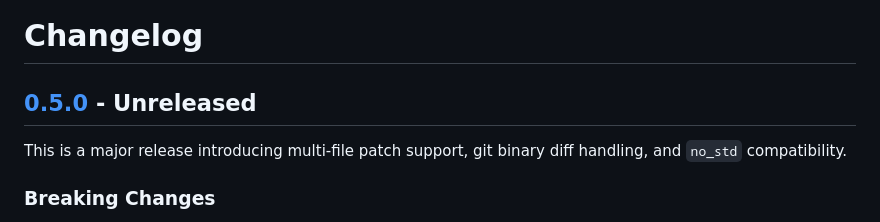
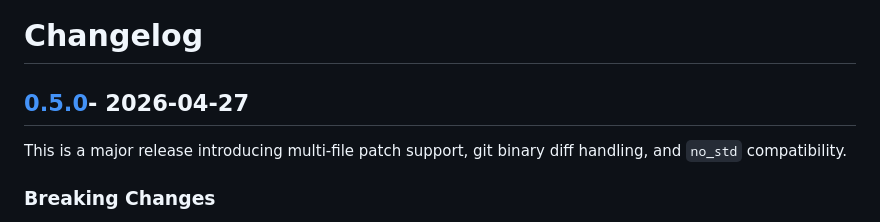
Before and after one commit to bmwill/diffy, a Markdown page: CHANGELOG.md, the part around the change. GitHub-like rendering.

Commit message:
release 0.5.0

```diff
--- a/CHANGELOG.md
+++ b/CHANGELOG.md
@@ -1,6 +1,6 @@
 # Changelog
 
-## [0.5.0] - Unreleased
+## [0.5.0]- 2026-04-27
 
 This is a major release introducing multi-file patch support,
 git binary diff handling, and `no_std` compatibility.
```
